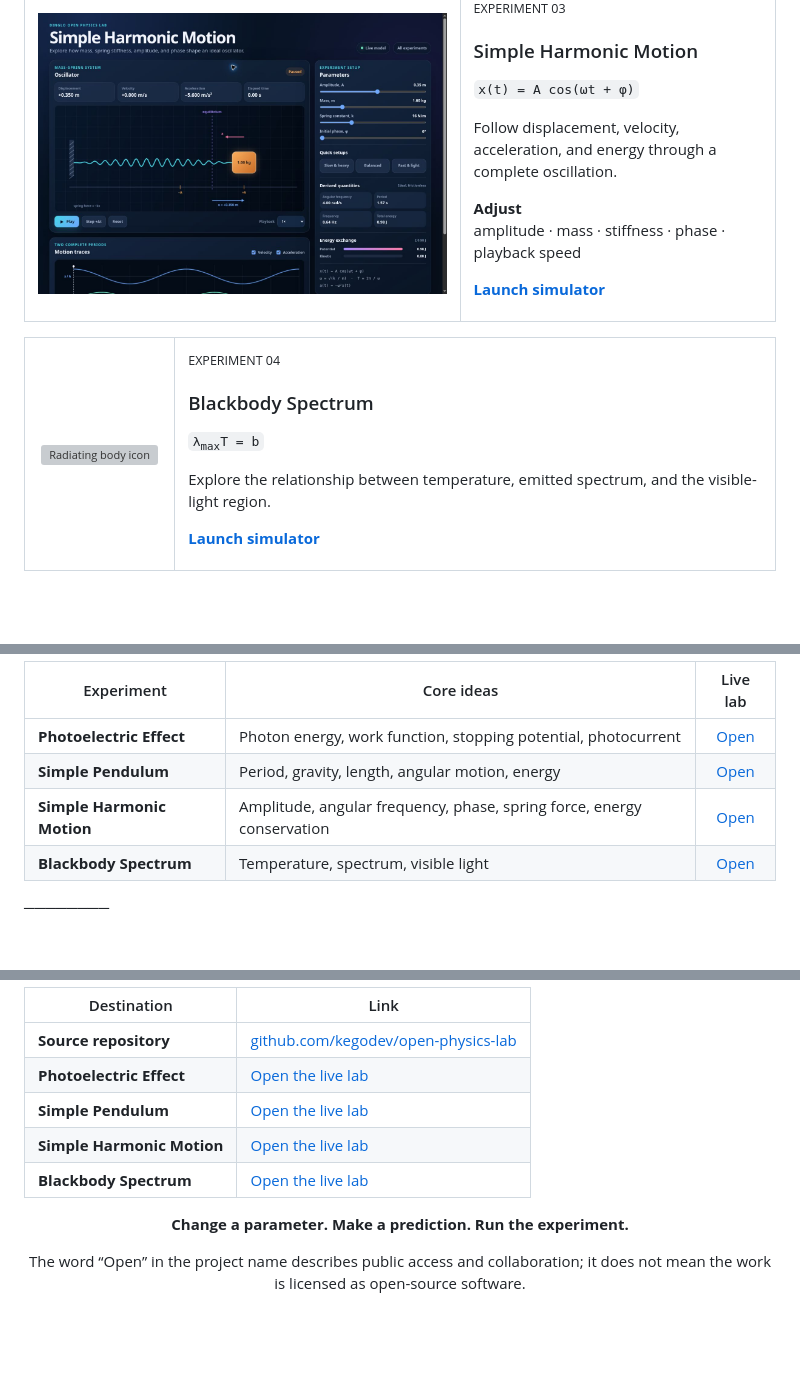
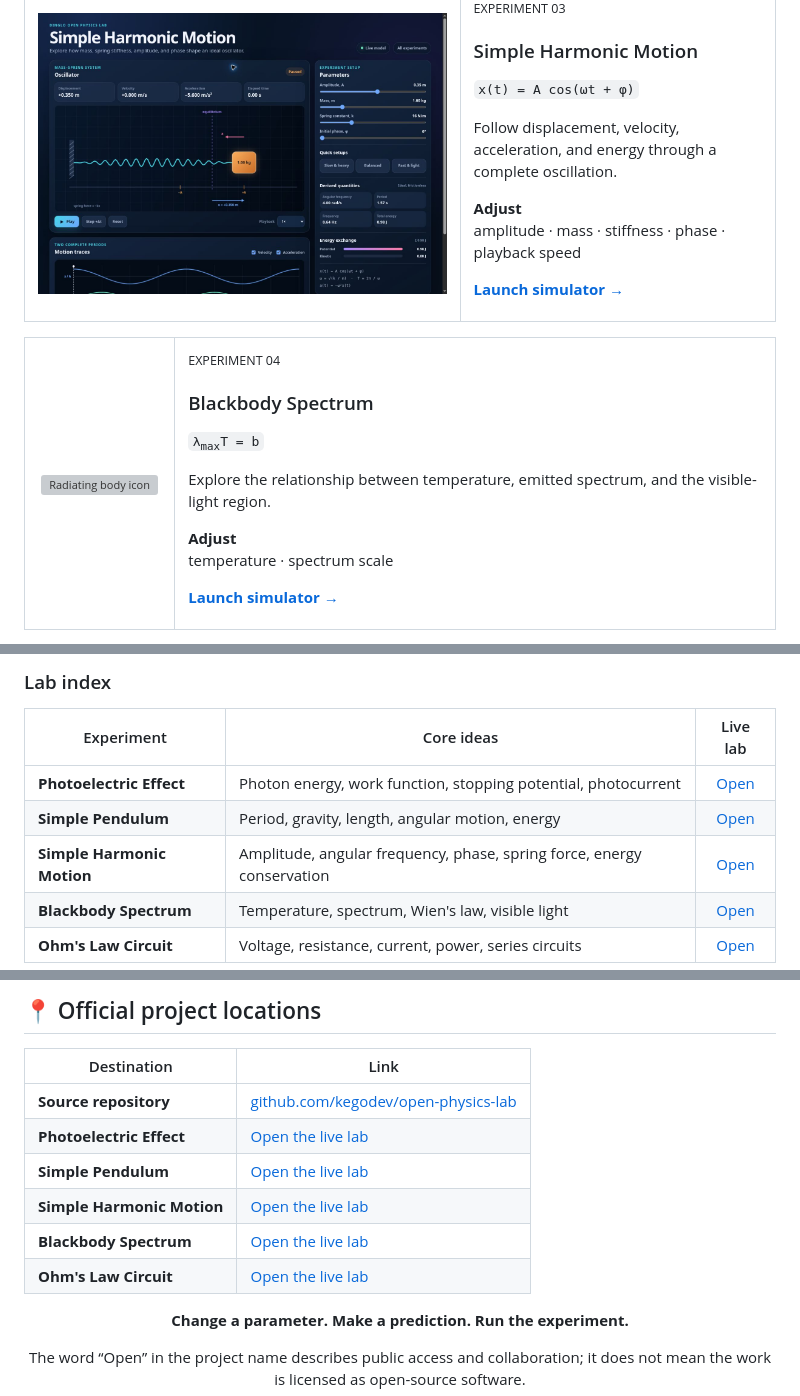
Before and after one commit to kegodev/open-physics-lab, a Markdown page: README.md, 3 parts joined by grey strips. Drawn GitHub-style; blank space fills up the shorter version; grey boxes are pictures that could not be loaded.

```diff
--- a/README.md
+++ b/README.md
@@ -87,7 +87,7 @@ Each lab pairs an interactive model with live measurements, graphs, and controls
       <p><code>x(t) = A cos(&omega;t + &phi;)</code></p>
       <p>Follow displacement, velocity, acceleration, and energy through a complete oscillation.</p>
       <p><strong>Adjust</strong><br>amplitude · mass · stiffness · phase · playback speed</p>
-      <p><a href="https://kegodev.github.io/open-physics-lab/simple-harmonic-motion/"><strong>Launch simulator</strong></a></p>
+      <p><a href="https://kegodev.github.io/open-physics-lab/simple-harmonic-motion/"><strong>Launch simulator →</strong></a></p>
     </td>
   </tr>
 </table>
@@ -104,7 +104,8 @@ Each lab pairs an interactive model with live measurements, graphs, and controls
       <h3>Blackbody Spectrum</h3>
       <p><code>&lambda;<sub>max</sub>T = b</code></p>
       <p>Explore the relationship between temperature, emitted spectrum, and the visible-light region.</p>
-      <p><a href="https://kegodev.github.io/open-physics-lab/blackbody-spectrum/"><strong>Launch simulator</strong></a></p>
+      <p><strong>Adjust</strong><br>temperature · spectrum scale</p>
+      <p><a href="https://kegodev.github.io/open-physics-lab/blackbody-spectrum/"><strong>Launch simulator →</strong></a></p>
     </td>
   </tr>
 </table>
@@ -113,10 +130,11 @@ Lab index
 
-|Experiment                |Core ideas                                                            |Live lab                                                                  |
-|--------------------------|----------------------------------------------------------------------|:------------------------------------------------------------------------:|
-|**Photoelectric Effect**  |Photon energy, work function, stopping potential, photocurrent        |[Open](https://kegodev.github.io/open-physics-lab/)                       |
-|**Simple Pendulum**       |Period, gravity, length, angular motion, energy                       |[Open](https://kegodev.github.io/open-physics-lab/simple-pendulum/)       |
-|**Simple Harmonic Motion**|Amplitude, angular frequency, phase, spring force, energy conservation|[Open](https://kegodev.github.io/open-physics-lab/simple-harmonic-motion/)|
-|**Blackbody Spectrum**    |Temperature, spectrum, visible light                                  |[Open](https://kegodev.github.io/open-physics-lab/blackbody-spectrum/)    |
+### Lab index
 
-────────
+| Experiment | Core ideas | Live lab |
+|---|---|:---:|
+| **Photoelectric Effect** | Photon energy, work function, stopping potential, photocurrent | [Open](https://kegodev.github.io/open-physics-lab/) |
+| **Simple Pendulum** | Period, gravity, length, angular motion, energy | [Open](https://kegodev.github.io/open-physics-lab/simple-pendulum/) |
+| **Simple Harmonic Motion** | Amplitude, angular frequency, phase, spring force, energy conservation | [Open](https://kegodev.github.io/open-physics-lab/simple-harmonic-motion/) |
+| **Blackbody Spectrum** | Temperature, spectrum, Wien's law, visible light | [Open](https://kegodev.github.io/open-physics-lab/blackbody-spectrum/) |
+| **Ohm's Law Circuit** | Voltage, resistance, current, power, series circuits | [Open](https://kegodev.github.io/open-physics-lab/ohms-law/) |
 
@@ -210,11 +260,14 @@ Read the complete license before copying or modifying the project.
 
-|Destination               |Link                                                                                   |
-|--------------------------|---------------------------------------------------------------------------------------|
-|**Source repository**     |[github.com/kegodev/open-physics-lab](https://github.com/kegodev/open-physics-lab)     |
-|**Photoelectric Effect**  |[Open the live lab](https://kegodev.github.io/open-physics-lab/)                       |
-|**Simple Pendulum**       |[Open the live lab](https://kegodev.github.io/open-physics-lab/simple-pendulum/)       |
-|**Simple Harmonic Motion**|[Open the live lab](https://kegodev.github.io/open-physics-lab/simple-harmonic-motion/)|
-|**Blackbody Spectrum**    |[Open the live lab](https://kegodev.github.io/open-physics-lab/blackbody-spectrum/)    |
+## 📍 Official project locations
+
+| Destination | Link |
+|---|---|
+| **Source repository** | [github.com/kegodev/open-physics-lab](https://github.com/kegodev/open-physics-lab) |
+| **Photoelectric Effect** | [Open the live lab](https://kegodev.github.io/open-physics-lab/) |
+| **Simple Pendulum** | [Open the live lab](https://kegodev.github.io/open-physics-lab/simple-pendulum/) |
+| **Simple Harmonic Motion** | [Open the live lab](https://kegodev.github.io/open-physics-lab/simple-harmonic-motion/) |
+| **Blackbody Spectrum** | [Open the live lab](https://kegodev.github.io/open-physics-lab/blackbody-spectrum/) |
+| **Ohm's Law Circuit** | [Open the live lab](https://kegodev.github.io/open-physics-lab/ohms-law/) |
 
 <p align="center">
   <strong>Change a parameter. Make a prediction. Run the experiment.</strong>
```
Also changed, not shown: other parts of README.md (+92 -44 lines).
